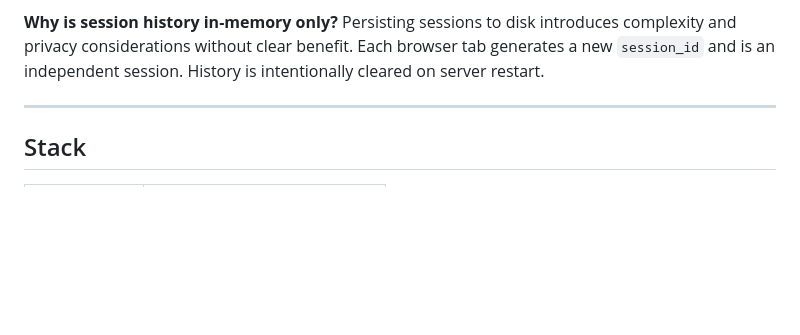
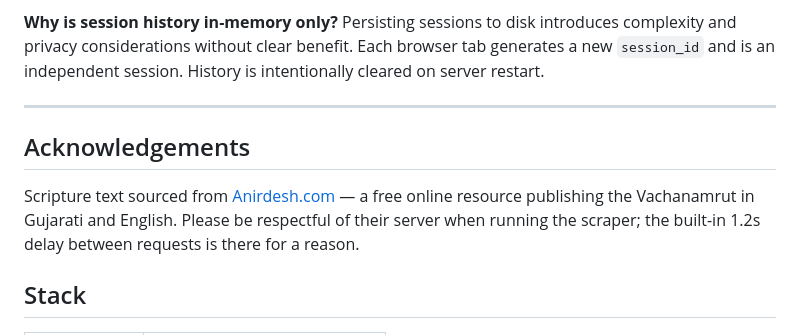
Before and after one commit to niramayXmehta/vachnamrut-rag, a Markdown page: README.md, the part around the change. Drawn GitHub-style; blank space fills up the shorter version.

Commit message:
Scripture text sourced from anirdesh.com.

```diff
--- a/README.md
+++ b/README.md
@@ -317,6 +317,10 @@ Persisting sessions to disk introduces complexity and privacy considerations wit
 
 ---
 
+## Acknowledgements
+
+Scripture text sourced from [Anirdesh.com](https://www.anirdesh.com/vachanamrut) — a free online resource publishing the Vachanamrut in Gujarati and English. Please be respectful of their server when running the scraper; the built-in 1.2s delay between requests is there for a reason.
+
 ## Stack
 
 | Component      | Technology                   |
```
